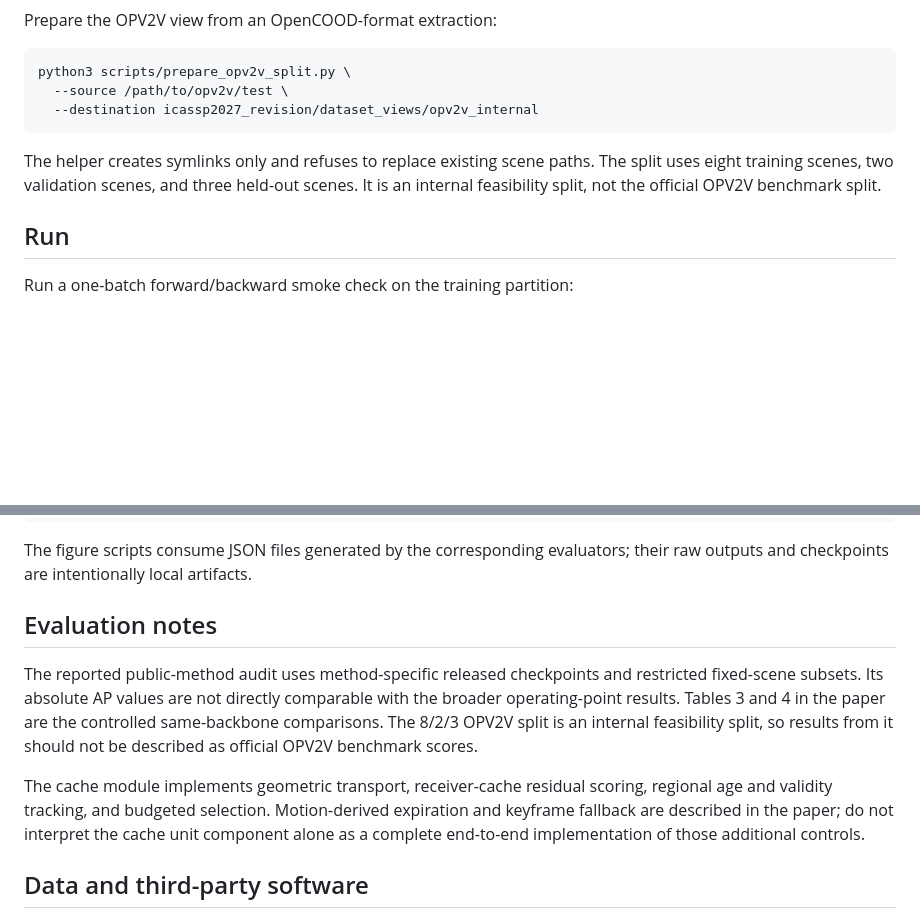
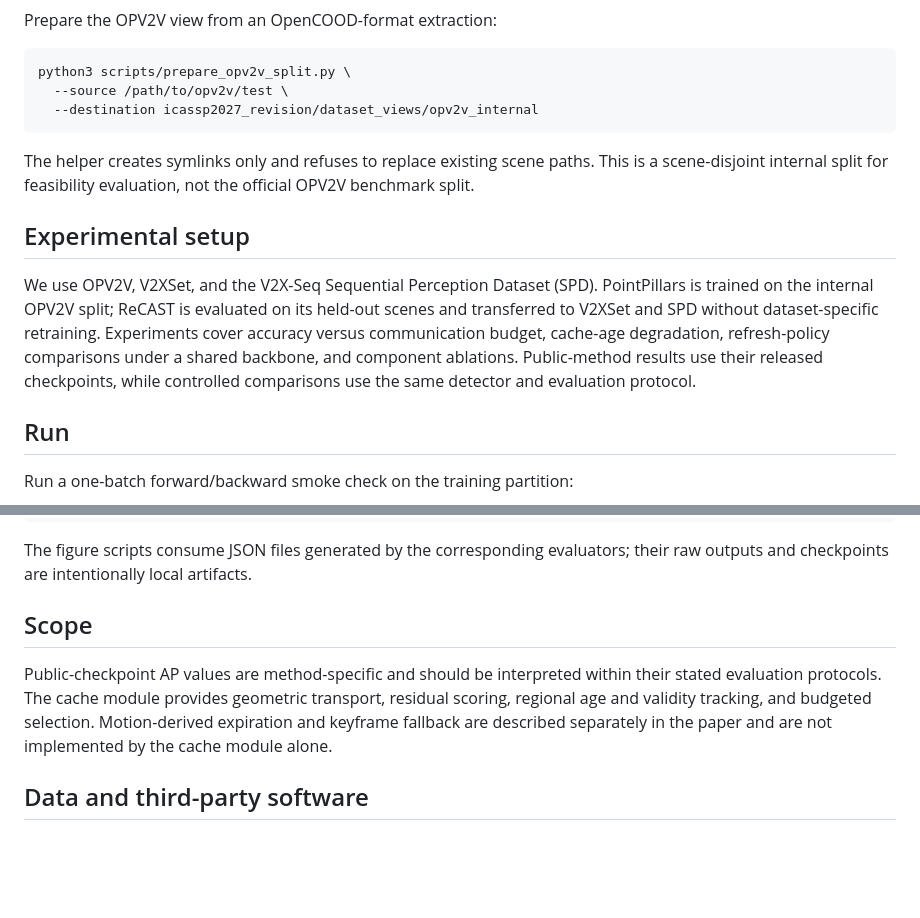
Before and after one commit to martynas-ops/ReCast, a Markdown page: README.md, 2 parts joined by grey strips. GitHub-like rendering; blank space fills up the shorter version.

Commit message:
Summarize datasets and experiment design

````diff
--- a/README.md
+++ b/README.md
@@ -29,7 +29,11 @@ python3 scripts/prepare_opv2v_split.py \
   --destination icassp2027_revision/dataset_views/opv2v_internal
 ```
 
-The helper creates symlinks only and refuses to replace existing scene paths. The split uses eight training scenes, two validation scenes, and three held-out scenes. It is an internal feasibility split, not the official OPV2V benchmark split.
+The helper creates symlinks only and refuses to replace existing scene paths. This is a scene-disjoint internal split for feasibility evaluation, not the official OPV2V benchmark split.
+
+## Experimental setup
+
+We use OPV2V, V2XSet, and the V2X-Seq Sequential Perception Dataset (SPD). PointPillars is trained on the internal OPV2V split; ReCAST is evaluated on its held-out scenes and transferred to V2XSet and SPD without dataset-specific retraining. Experiments cover accuracy versus communication budget, cache-age degradation, refresh-policy comparisons under a shared backbone, and component ablations. Public-method results use their released checkpoints, while controlled comparisons use the same detector and evaluation protocol.
 
 ## Run
 
@@ -68,11 +72,9 @@ python3 -m unittest icassp2027_revision.cache.test_coordinate_cache
 
 The figure scripts consume JSON files generated by the corresponding evaluators; their raw outputs and checkpoints are intentionally local artifacts.
 
-## Evaluation notes
+## Scope
 
-The reported public-method audit uses method-specific released checkpoints and restricted fixed-scene subsets. Its absolute AP values are not directly comparable with the broader operating-point results. Tables 3 and 4 in the paper are the controlled same-backbone comparisons. The 8/2/3 OPV2V split is an internal feasibility split, so results from it should not be described as official OPV2V benchmark scores.
-
-The cache module implements geometric transport, receiver-cache residual scoring, regional age and validity tracking, and budgeted selection. Motion-derived expiration and keyframe fallback are described in the paper; do not interpret the cache unit component alone as a complete end-to-end implementation of those additional controls.
+Public-checkpoint AP values are method-specific and should be interpreted within their stated evaluation protocols. The cache module provides geometric transport, residual scoring, regional age and validity tracking, and budgeted selection. Motion-derived expiration and keyframe fallback are described separately in the paper and are not implemented by the cache module alone.
 
 ## Data and third-party software
 
````
